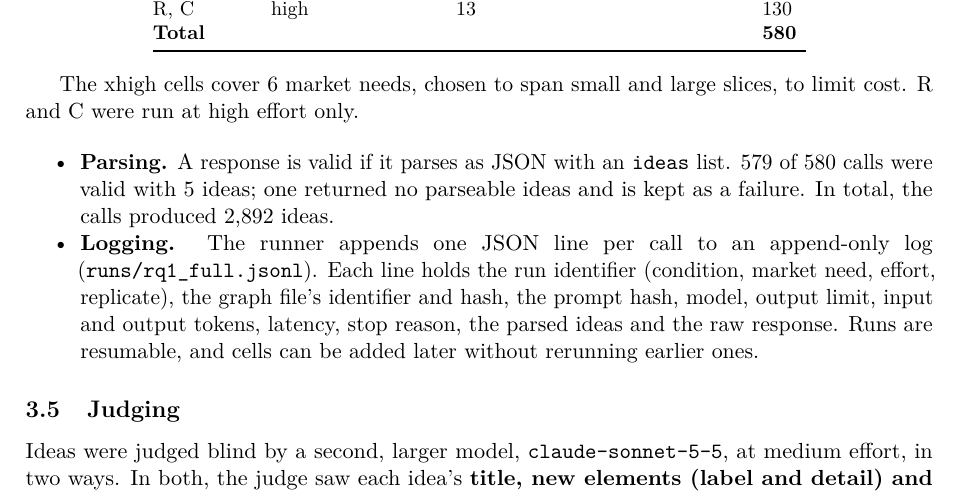
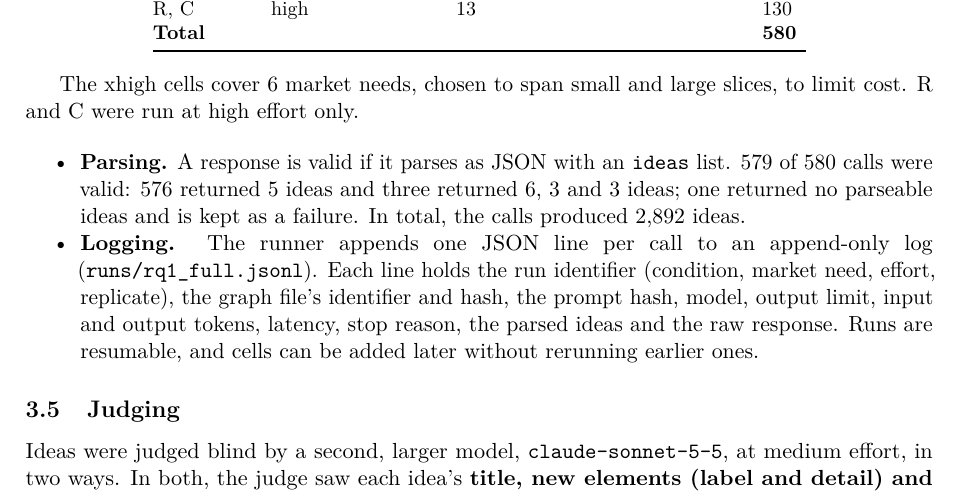
Before and after one commit to orioli/IM-LLM, a LaTeX paper (paper/main.tex, which reads paper/body.tex): part of page 10 of 50, cut so that both start at the same text. Compiled offline with pdfLaTeX.

Commit message:
Revise body.tex: improve clarity in parsing section by specifying the number of ideas returned in valid responses

```diff
--- a/paper/body.tex
+++ b/paper/body.tex
@@ -280,7 +280,7 @@ The xhigh cells cover 6 market needs, chosen to span small and large slices, to
 \begin{itemize}
 \tightlist
 \item
-  \textbf{Parsing.} A response is valid if it parses as JSON with an \texttt{ideas} list. 579 of 580 calls were valid with 5 ideas; one returned no parseable ideas and is kept as a failure. In total, the calls produced 2,892 ideas.
+  \textbf{Parsing.} A response is valid if it parses as JSON with an \texttt{ideas} list. 579 of 580 calls were valid: 576 returned 5 ideas and three returned 6, 3 and 3 ideas; one returned no parseable ideas and is kept as a failure. In total, the calls produced 2,892 ideas.
 \item
   \textbf{Logging.} The runner appends one JSON line per call to an append-only log (\texttt{runs/rq1\_full.jsonl}). Each line holds the run identifier (condition, market need, effort, replicate), the graph file's identifier and hash, the prompt hash, model, output limit, input and output tokens, latency, stop reason, the parsed ideas and the raw response. Runs are resumable, and cells can be added later without rerunning earlier ones.
 \end{itemize}
```
Also changed, not shown: 1 other file.
